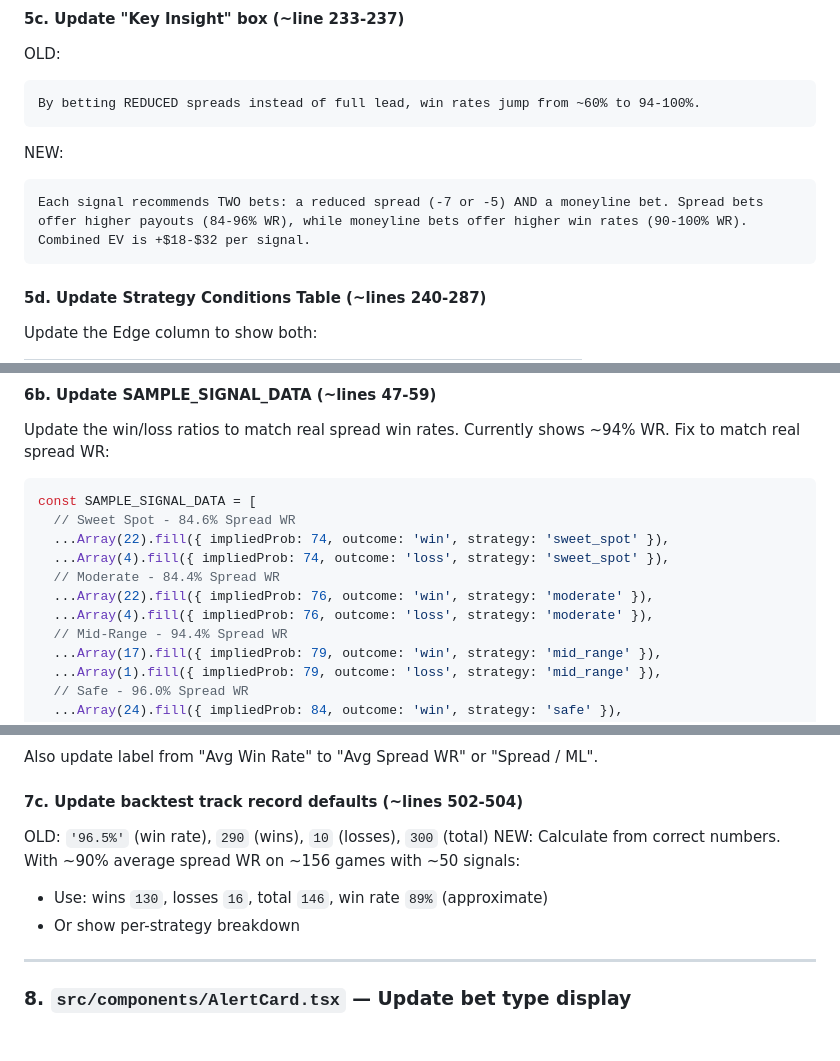
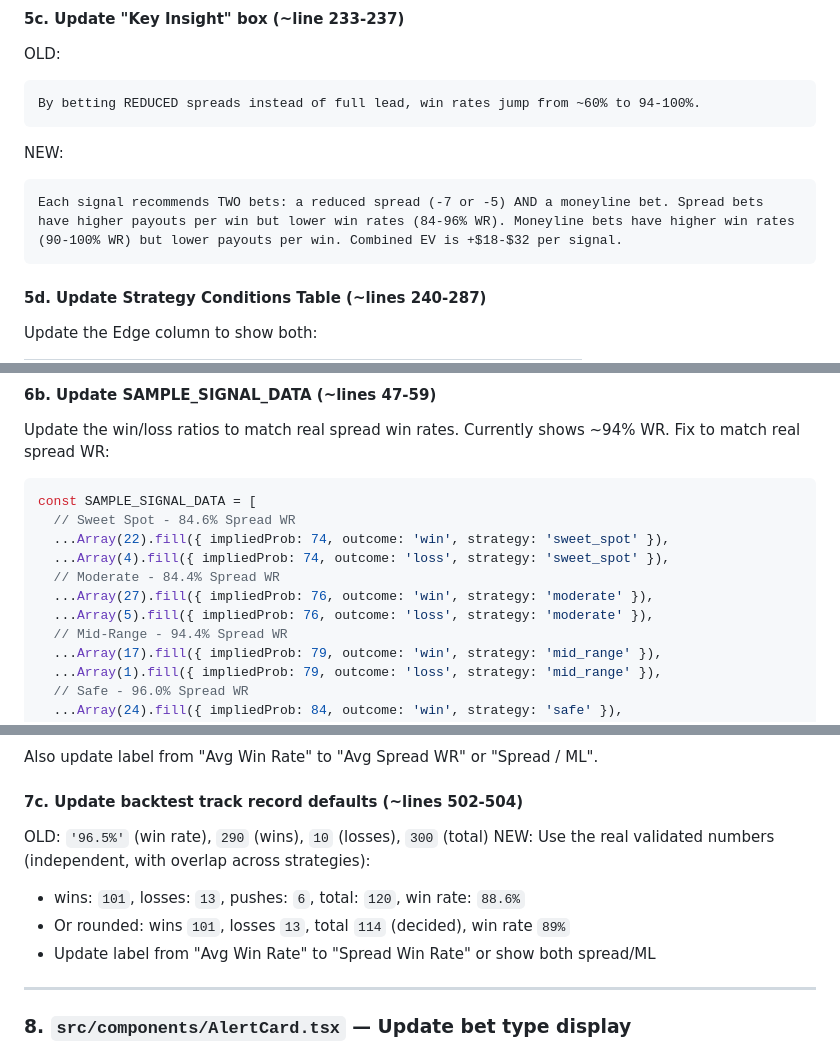
Before and after one commit to viki-m13/nba2, a Markdown page: APP_UPDATE_PROMPT.md, 3 parts joined by grey strips. Drawn GitHub-style.

Commit message:
Fix sample data and track record numbers in app update prompt
- Moderate sample: 27W/5L (84.4%) instead of 22W/4L (84.6%)
- Track record: use real validated totals (101W/13L/6P, 88.6% WR)
- Clarify spread vs ML payout wording in section 5c

````diff
--- a/APP_UPDATE_PROMPT.md
+++ b/APP_UPDATE_PROMPT.md
@@ -481,7 +481,7 @@ By betting REDUCED spreads instead of full lead, win rates jump from ~60% to 94-
 
 NEW:
 ```
-Each signal recommends TWO bets: a reduced spread (-7 or -5) AND a moneyline bet. Spread bets offer higher payouts (84-96% WR), while moneyline bets offer higher win rates (90-100% WR). Combined EV is +$18-$32 per signal.
+Each signal recommends TWO bets: a reduced spread (-7 or -5) AND a moneyline bet. Spread bets have higher payouts per win but lower win rates (84-96% WR). Moneyline bets have higher win rates (90-100% WR) but lower payouts per win. Combined EV is +$18-$32 per signal.
 ```
 
 #### 5d. Update Strategy Conditions Table (~lines 240-287)
@@ -545,8 +545,8 @@ const SAMPLE_SIGNAL_DATA = [
   ...Array(22).fill({ impliedProb: 74, outcome: 'win', strategy: 'sweet_spot' }),
   ...Array(4).fill({ impliedProb: 74, outcome: 'loss', strategy: 'sweet_spot' }),
   // Moderate - 84.4% Spread WR
-  ...Array(22).fill({ impliedProb: 76, outcome: 'win', strategy: 'moderate' }),
-  ...Array(4).fill({ impliedProb: 76, outcome: 'loss', strategy: 'moderate' }),
+  ...Array(27).fill({ impliedProb: 76, outcome: 'win', strategy: 'moderate' }),
+  ...Array(5).fill({ impliedProb: 76, outcome: 'loss', strategy: 'moderate' }),
   // Mid-Range - 94.4% Spread WR
   ...Array(17).fill({ impliedProb: 79, outcome: 'win', strategy: 'mid_range' }),
   ...Array(1).fill({ impliedProb: 79, outcome: 'loss', strategy: 'mid_range' }),
@@ -649,9 +649,10 @@ Also update label from "Avg Win Rate" to "Avg Spread WR" or "Spread / ML".
 #### 7c. Update backtest track record defaults (~lines 502-504)
 
 OLD: `'96.5%'` (win rate), `290` (wins), `10` (losses), `300` (total)
-NEW: Calculate from correct numbers. With ~90% average spread WR on ~156 games with ~50 signals:
-- Use: wins `130`, losses `16`, total `146`, win rate `89%` (approximate)
-- Or show per-strategy breakdown
+NEW: Use the real validated numbers (independent, with overlap across strategies):
+- wins: `101`, losses: `13`, pushes: `6`, total: `120`, win rate: `88.6%`
+- Or rounded: wins `101`, losses `13`, total `114` (decided), win rate `89%`
+- Update label from "Avg Win Rate" to "Spread Win Rate" or show both spread/ML
 
 ---
 
````
